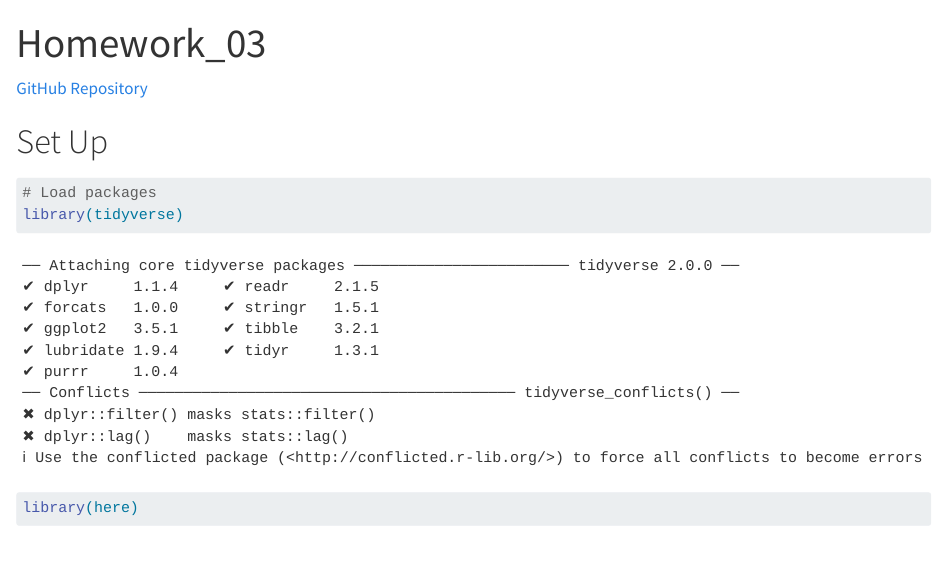
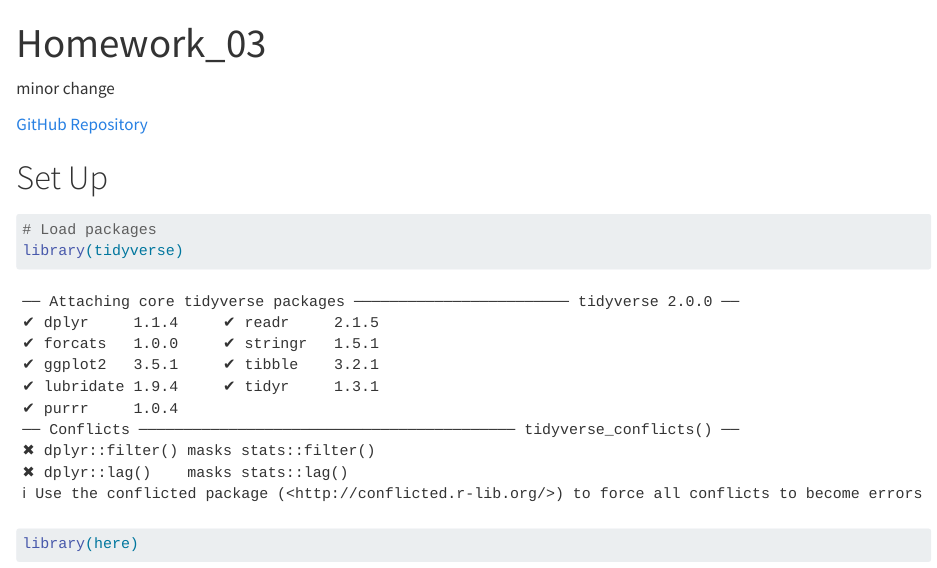
Before and after one commit to mmakigill/ENVS-193_homework-3, a Quarto document (code/Homework_03.qmd): the page in a window 1100 px wide, from its top. Rendered offline with R 4.5, knitr and Pandoc in place of Quarto, with nearby package versions; code that draws random numbers runs with fixed seeds of ours; long lines of code are wrapped.

Commit message:
minor text change

```diff
--- a/code/Homework_03.qmd
+++ b/code/Homework_03.qmd
@@ -2,6 +2,8 @@
 title: "Homework_03"
 format: html
 ---
+
+minor change
 
 [GitHub Repository](https://github.com/mmakigill/ENVS-193_homework-3.git)
 
```
